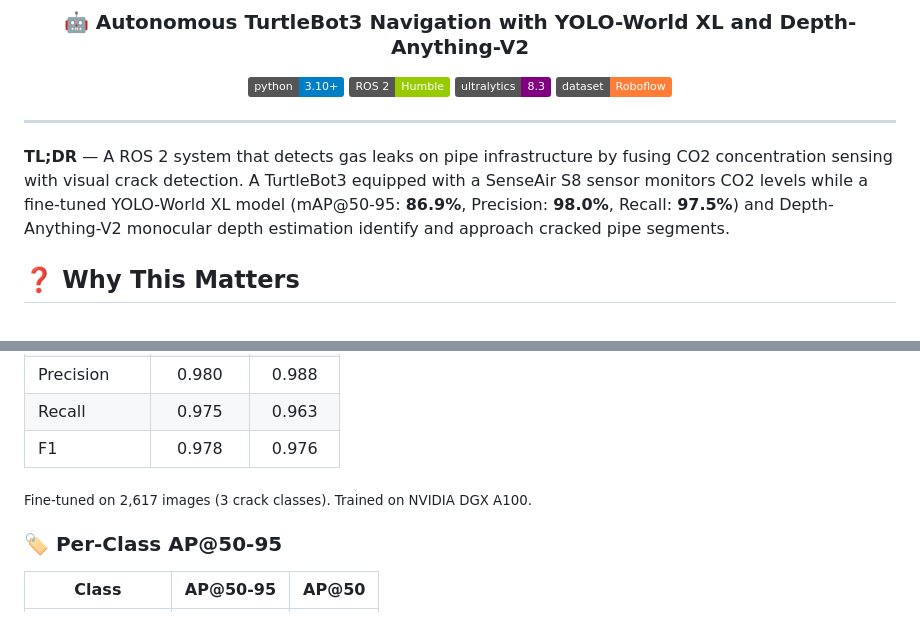
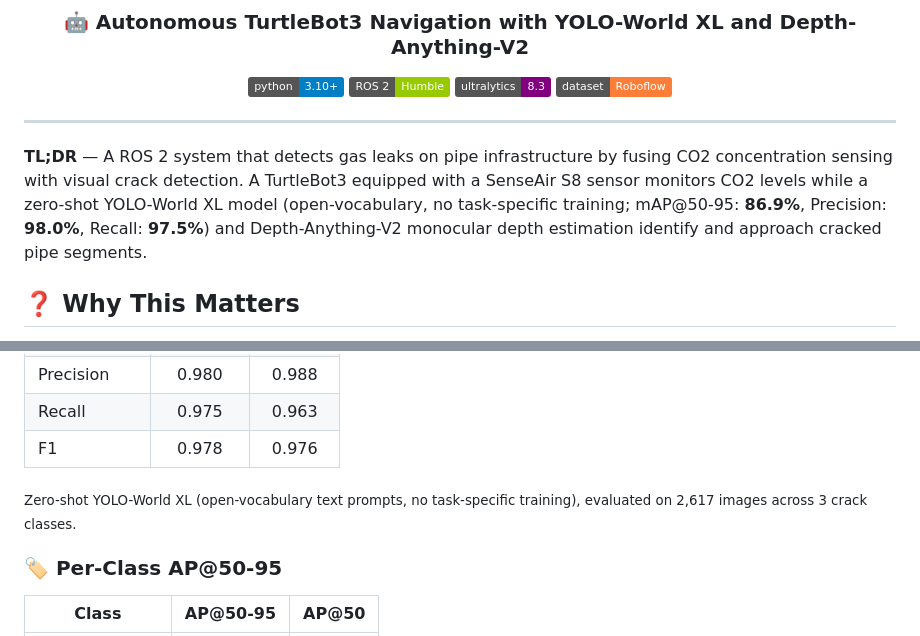
Before and after one commit to gazzard-ust/gas-leak-detection, a Markdown page: README.md, 2 parts joined by grey strips. Drawn GitHub-style; badges without logos.

```diff
--- a/README.md
+++ b/README.md
@@ -13,7 +13,7 @@
 
 ---
 
-**TL;DR** &mdash; A ROS 2 system that detects gas leaks on pipe infrastructure by fusing CO2 concentration sensing with visual crack detection. A TurtleBot3 equipped with a SenseAir S8 sensor monitors CO2 levels while a fine-tuned YOLO-World XL model (mAP@50-95: **86.9%**, Precision: **98.0%**, Recall: **97.5%**) and Depth-Anything-V2 monocular depth estimation identify and approach cracked pipe segments.
+**TL;DR** &mdash; A ROS 2 system that detects gas leaks on pipe infrastructure by fusing CO2 concentration sensing with visual crack detection. A TurtleBot3 equipped with a SenseAir S8 sensor monitors CO2 levels while a zero-shot YOLO-World XL model (open-vocabulary, no task-specific training; mAP@50-95: **86.9%**, Precision: **98.0%**, Recall: **97.5%**) and Depth-Anything-V2 monocular depth estimation identify and approach cracked pipe segments.
 
 ## ❓ Why This Matters
 
@@ -31,7 +31,7 @@ Manual pipe inspection in industrial and urban environments is slow, hazardous,
 | Recall | 0.975 | 0.963 |
 | F1 | 0.978 | 0.976 |
 
-<sub>Fine-tuned on 2,617 images (3 crack classes). Trained on NVIDIA DGX A100.</sub>
+<sub>Zero-shot YOLO-World XL (open-vocabulary text prompts, no task-specific training), evaluated on 2,617 images across 3 crack classes.</sub>
 
 ### 🏷️ Per-Class AP@50-95
 
```
Also changed, not shown: other parts of README.md (+32 -22 lines).
